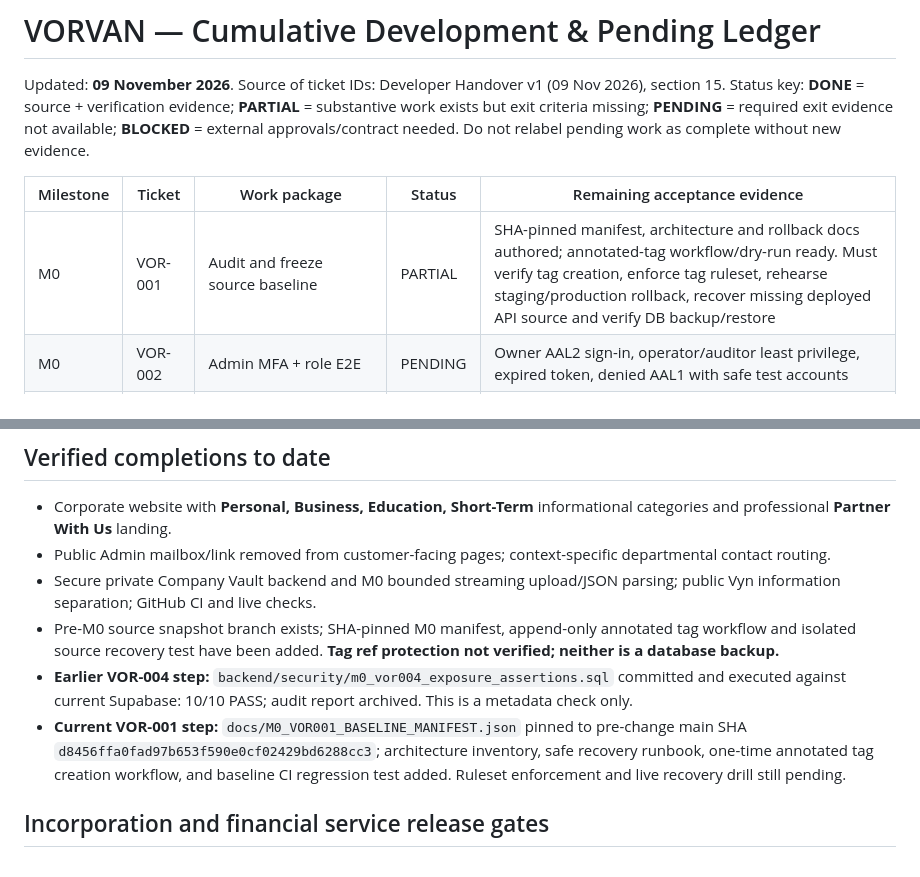
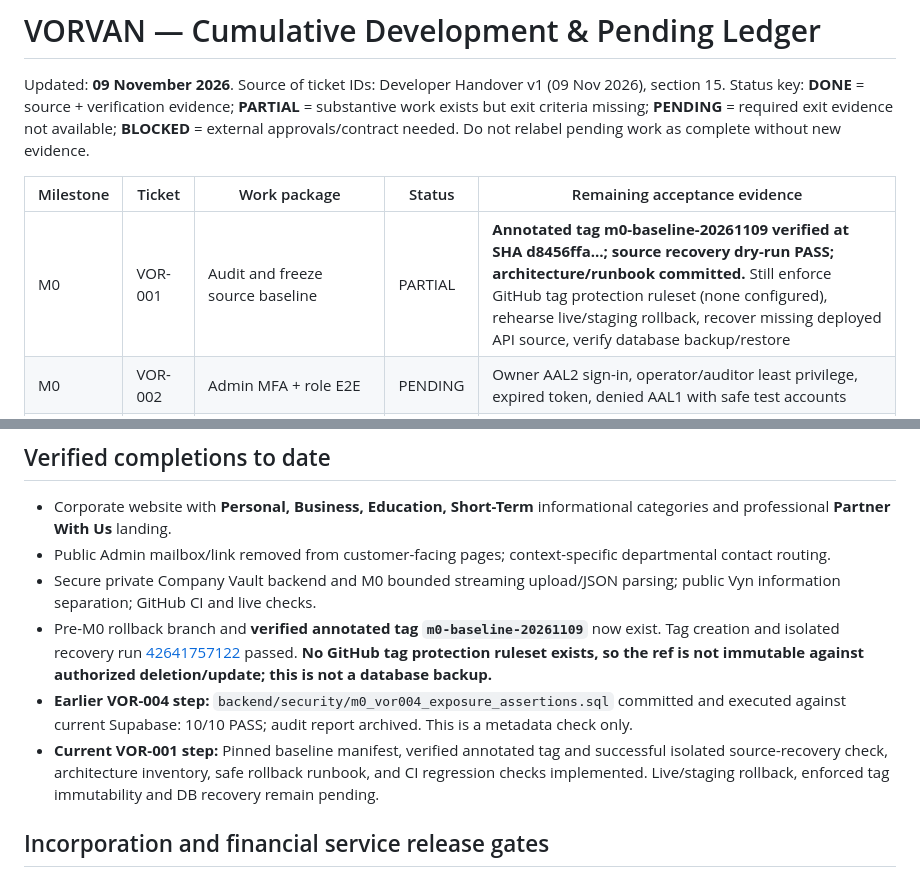
Before and after one commit to gobindatlkdr-cloud/vorvan-website, a Markdown page: docs/VORVAN_MILESTONE_PENDING_LEDGER.md, 2 parts joined by grey strips. Drawn GitHub-style.

Commit message:
Update cumulative ledger with actually verified baseline tag and precise remaining recovery risks

```diff
--- a/docs/VORVAN_MILESTONE_PENDING_LEDGER.md
+++ b/docs/VORVAN_MILESTONE_PENDING_LEDGER.md
@@ -4,7 +4,7 @@ Status key: **DONE** = source + verification evidence; **PARTIAL** = substantive
 
 | Milestone | Ticket | Work package | Status | Remaining acceptance evidence |
 | --- | --- | --- | --- | --- |
-| M0 | VOR-001 | Audit and freeze source baseline | PARTIAL | SHA-pinned manifest, architecture and rollback docs authored; annotated-tag workflow/dry-run ready. Must verify tag creation, enforce tag ruleset, rehearse staging/production rollback, recover missing deployed API source and verify DB backup/restore |
+| M0 | VOR-001 | Audit and freeze source baseline | PARTIAL | **Annotated tag m0-baseline-20261109 verified at SHA d8456ffa…; source recovery dry-run PASS; architecture/runbook committed.** Still enforce GitHub tag protection ruleset (none configured), rehearse live/staging rollback, recover missing deployed API source, verify database backup/restore |
 | M0 | VOR-002 | Admin MFA + role E2E | PENDING | Owner AAL2 sign-in, operator/auditor least privilege, expired token, denied AAL1 with safe test accounts |
 | M0 | VOR-003 | Compliance Vault E2E | PENDING | Synthetic upload/download, checksum, version/event, rejection paths, role separation and evidence capture |
 | M0 | VOR-004 | Supabase security remediation | PARTIAL | **Metadata RLS/GRANT review DONE (10/10 checks)**; finish leaked-password warning disposition, Data API settings review, threat model and live role tests |
@@ -29,9 +29,9 @@ Status key: **DONE** = source + verification evidence; **PARTIAL** = substantive
 - Corporate website with **Personal, Business, Education, Short-Term** informational categories and professional **Partner With Us** landing.
 - Public Admin mailbox/link removed from customer-facing pages; context-specific departmental contact routing.
 - Secure private Company Vault backend and M0 bounded streaming upload/JSON parsing; public Vyn information separation; GitHub CI and live checks.
-- Pre-M0 source snapshot branch exists; SHA-pinned M0 manifest, append-only annotated tag workflow and isolated source recovery test have been added. **Tag ref protection not verified; neither is a database backup.**
+- Pre-M0 rollback branch and **verified annotated tag `m0-baseline-20261109`** now exist. Tag creation and isolated recovery run [42641757122](https://github.com/gobindatlkdr-cloud/vorvan-website/actions/runs/42641757122) passed. **No GitHub tag protection ruleset exists, so the ref is not immutable against authorized deletion/update; this is not a database backup.**
 - **Earlier VOR-004 step:** `backend/security/m0_vor004_exposure_assertions.sql` committed and executed against current Supabase: 10/10 PASS; audit report archived. This is a metadata check only.
-- **Current VOR-001 step:** `docs/M0_VOR001_BASELINE_MANIFEST.json` pinned to pre-change main SHA `d8456ffa0fad97b653f590e0cf02429bd6288cc3`; architecture inventory, safe recovery runbook, one-time annotated tag creation workflow, and baseline CI regression test added. Ruleset enforcement and live recovery drill still pending.
+- **Current VOR-001 step:** Pinned baseline manifest, verified annotated tag and successful isolated source-recovery check, architecture inventory, safe rollback runbook, and CI regression checks implemented. Live/staging rollback, enforced tag immutability and DB recovery remain pending.
 
 ## Incorporation and financial service release gates
 - **VORVAN PRIVATE LIMITED: proposed; incorporation pending; MCA fees paid.** No COI/CIN or corporate registration claim until evidence provided by owner.
```
